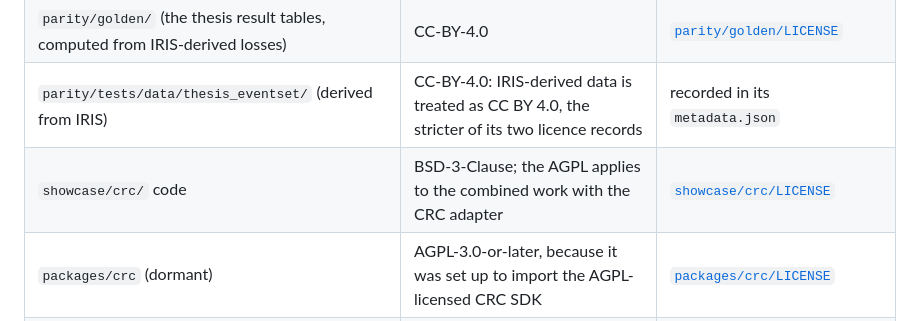
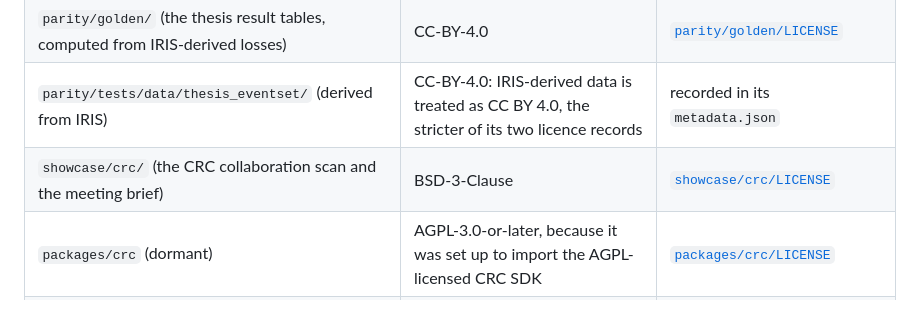
Before and after one commit to marc272/parametric-insurance-design, a Markdown page: README.md, the part around the change. Drawn GitHub-style.

Commit message:
MAR-251: describe showcase/crc/ in the README licence table as the scan and the brief
The row described showcase code that was never written. The folder holds
the CRC collaboration scan and the meeting brief, under BSD-3-Clause
(showcase/crc/LICENSE, identical to the root licence).

Co-Authored-By: Claude Opus 5.5 <noreply@anthropic.com>

```diff
--- a/README.md
+++ b/README.md
@@ -153,7 +153,7 @@ The licence boundary is the package boundary ([ADR 0001](docs/adr/0001-name-and-
 | `parity/` code | BSD-3-Clause | [`parity/LICENSE`](parity/LICENSE) |
 | `parity/golden/` (the thesis result tables, computed from IRIS-derived losses) | CC-BY-4.0 | [`parity/golden/LICENSE`](parity/golden/LICENSE) |
 | `parity/tests/data/thesis_eventset/` (derived from IRIS) | CC-BY-4.0: IRIS-derived data is treated as CC BY 4.0, the stricter of its two licence records | recorded in its `metadata.json` |
-| `showcase/crc/` code | BSD-3-Clause; the AGPL applies to the combined work with the CRC adapter | [`showcase/crc/LICENSE`](showcase/crc/LICENSE) |
+| `showcase/crc/` (the CRC collaboration scan and the meeting brief) | BSD-3-Clause | [`showcase/crc/LICENSE`](showcase/crc/LICENSE) |
 | `packages/crc` (dormant) | AGPL-3.0-or-later, because it was set up to import the AGPL-licensed CRC SDK | [`packages/crc/LICENSE`](packages/crc/LICENSE) |
 | `packages/climada` | GPL-3.0-or-later, because it imports GPLv3 CLIMADA | [`packages/climada/LICENSE`](packages/climada/LICENSE) |
 
```
